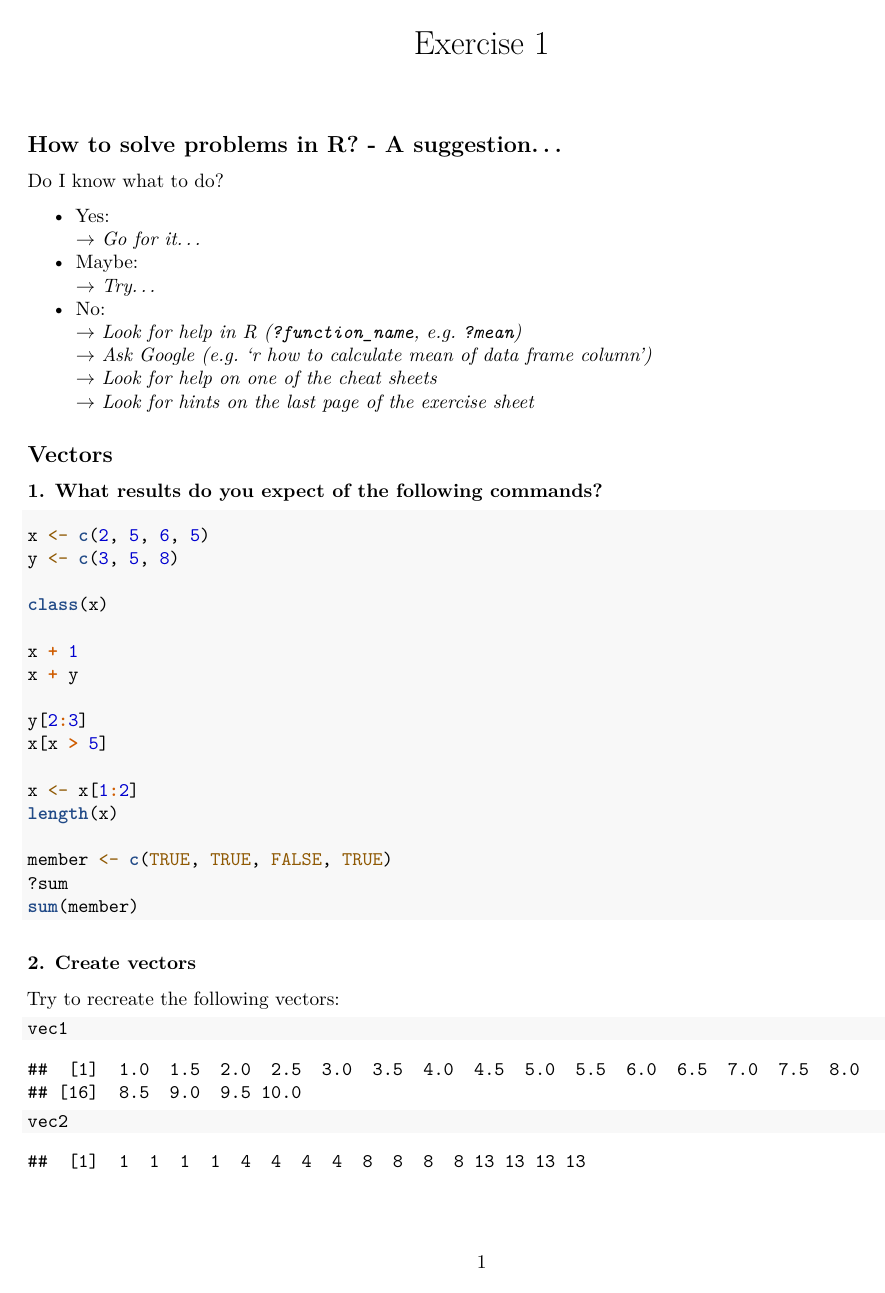
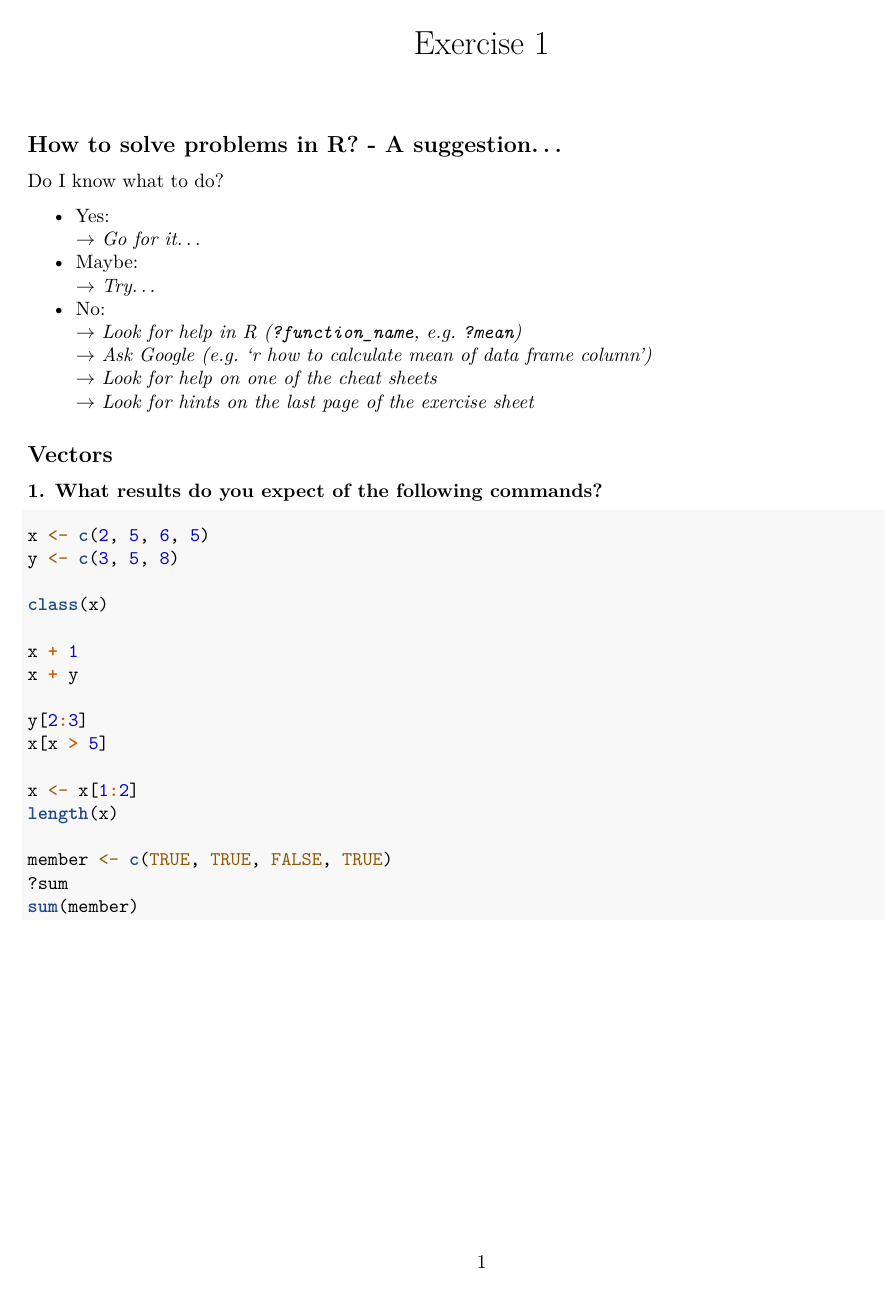
Before and after one commit to simknu/Introduction_to_R, an R Markdown document (05_Exercises/Exercise_1.Rmd): page 1 of 3. Rendered offline with R 4.5, knitr and Pandoc, then LaTeX, with nearby package versions.

Commit message:
updated formatting

````diff
--- a/05_Exercises/Exercise_1.Rmd
+++ b/05_Exercises/Exercise_1.Rmd
@@ -63,6 +63,14 @@ member <- c(TRUE, TRUE, FALSE, TRUE)
 sum(member)
 ```
 
+
+```{r pagebreak #1, results="asis", echo = FALSE}
+if ("pdf_document" %in% rmarkdown::all_output_formats(knitr::current_input())) {
+  cat("\\pagebreak")
+}
+```
+
+
 ### 2. Create vectors
 Try to recreate the following vectors:
 
````
Also changed, not shown: 05_Exercises/Exercise_1.pdf, 05_Exercises/Exercise_1.Rmd (2 more changed lines).
